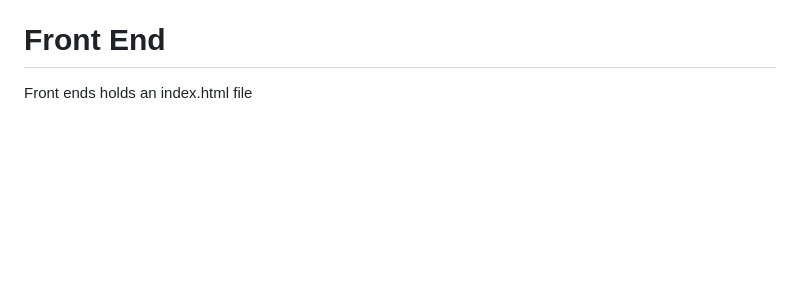
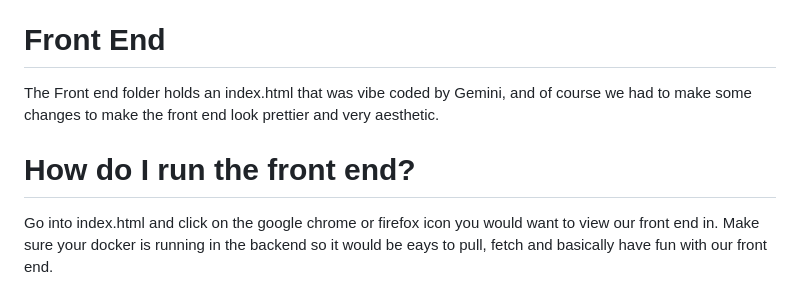
Before and after one commit to willeaton04/CS-125-Final-Project, a Markdown page: README.md, the part around the change. Rendered like a GitHub page; blank space fills up the shorter version.

```diff
--- a/README.md
+++ b/README.md
@@ -104,4 +104,7 @@ field was deleted or updated.
 This directory has the visual ER diagram implemented, and also contains the fake data that was generated with the help of CHATGPT.
 
 # Front End
-Front ends holds an index.html file
+The Front end folder holds an index.html that was vibe coded by Gemini, and of course we had to make some changes to make the front end look prettier and very aesthetic.
+
+# How do I run the front end?
+Go into index.html and click on the google chrome or firefox icon you would want to view our front end in. Make sure your docker is running in the backend so it would be eays to pull, fetch and basically have fun with our front end.
```
